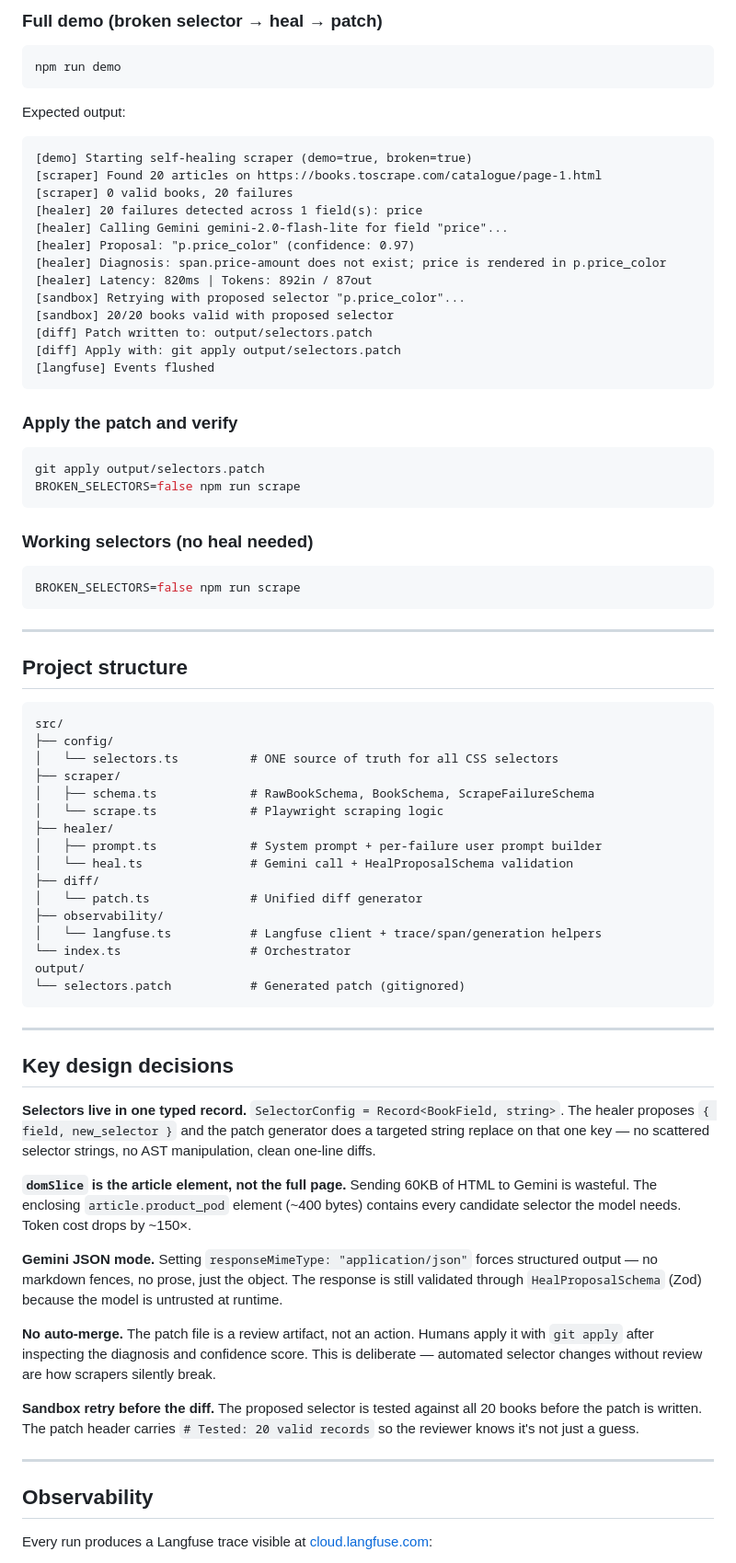
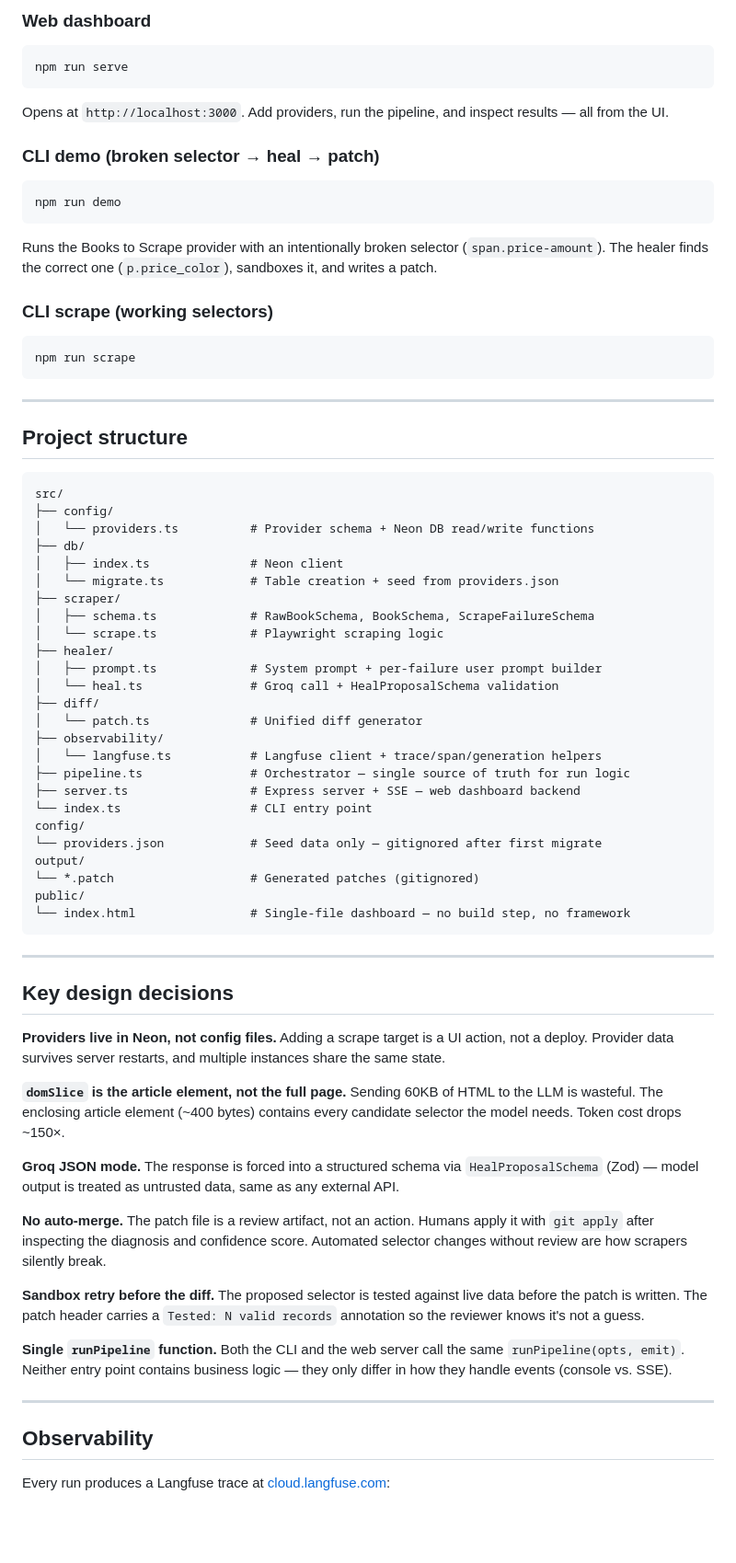
Before and after one commit to ClaytonSiby/switchup-demo, a Markdown page: README.md, the part around one of its changes. Shown at 92% size. Drawn GitHub-style; blank space fills up the shorter version.

````diff
--- a/README.md
+++ b/README.md
@@ -86,39 +94,24 @@ Get your free Gemini API key at [aistudio.google.com/apikey](https://aistudio.go
 
-### Full demo (broken selector → heal → patch)
+### Web dashboard
+
+```bash
+npm run serve
+```
+
+Opens at `http://localhost:3000`. Add providers, run the pipeline, and inspect results — all from the UI.
+
+### CLI demo (broken selector → heal → patch)
 
 ```bash
 npm run demo
 ```
 
-Expected output:
+Runs the Books to Scrape provider with an intentionally broken selector (`span.price-amount`). The healer finds the correct one (`p.price_color`), sandboxes it, and writes a patch.
 
-```text
-[demo] Starting self-healing scraper (demo=true, broken=true)
-[scraper] Found 20 articles on https://books.toscrape.com/catalogue/page-1.html
-[scraper] 0 valid books, 20 failures
-[healer] 20 failures detected across 1 field(s): price
-[healer] Calling Gemini gemini-2.0-flash-lite for field "price"...
-[healer] Proposal: "p.price_color" (confidence: 0.97)
-[healer] Diagnosis: span.price-amount does not exist; price is rendered in p.price_color
-[healer] Latency: 820ms | Tokens: 892in / 87out
-[sandbox] Retrying with proposed selector "p.price_color"...
-[sandbox] 20/20 books valid with proposed selector
-[diff] Patch written to: output/selectors.patch
-[diff] Apply with: git apply output/selectors.patch
-[langfuse] Events flushed
-```
-
-### Apply the patch and verify
+### CLI scrape (working selectors)
 
 ```bash
-git apply output/selectors.patch
-BROKEN_SELECTORS=false npm run scrape
-```
-
-### Working selectors (no heal needed)
-
-```bash
-BROKEN_SELECTORS=false npm run scrape
+npm run scrape
 ```
 
 ---
@@ -128,39 +121,50 @@ BROKEN_SELECTORS=false npm run scrape
 ```text
 src/
 ├── config/
-│   └── selectors.ts          # ONE source of truth for all CSS selectors
+│   └── providers.ts          # Provider schema + Neon DB read/write functions
+├── db/
+│   ├── index.ts              # Neon client
+│   └── migrate.ts            # Table creation + seed from providers.json
 ├── scraper/
 │   ├── schema.ts             # RawBookSchema, BookSchema, ScrapeFailureSchema
 │   └── scrape.ts             # Playwright scraping logic
 ├── healer/
 │   ├── prompt.ts             # System prompt + per-failure user prompt builder
-│   └── heal.ts               # Gemini call + HealProposalSchema validation
+│   └── heal.ts               # Groq call + HealProposalSchema validation
 ├── diff/
 │   └── patch.ts              # Unified diff generator
 ├── observability/
 │   └── langfuse.ts           # Langfuse client + trace/span/generation helpers
-└── index.ts                  # Orchestrator
+├── pipeline.ts               # Orchestrator — single source of truth for run logic
+├── server.ts                 # Express server + SSE — web dashboard backend
+└── index.ts                  # CLI entry point
+config/
+└── providers.json            # Seed data only — gitignored after first migrate
 output/
-└── selectors.patch           # Generated patch (gitignored)
+└── *.patch                   # Generated patches (gitignored)
+public/
+└── index.html                # Single-file dashboard — no build step, no framework
 ```
 
 ---
 
 ## Key design decisions
 
-**Selectors live in one typed record.** `SelectorConfig = Record<BookField, string>`. The healer proposes `{ field, new_selector }` and the patch generator does a targeted string replace on that one key — no scattered selector strings, no AST manipulation, clean one-line diffs.
+**Providers live in Neon, not config files.** Adding a scrape target is a UI action, not a deploy. Provider data survives server restarts, and multiple instances share the same state.
 
-**`domSlice` is the article element, not the full page.** Sending 60KB of HTML to Gemini is wasteful. The enclosing `article.product_pod` element (~400 bytes) contains every candidate selector the model needs. Token cost drops by ~150×.
+**`domSlice` is the article element, not the full page.** Sending 60KB of HTML to the LLM is wasteful. The enclosing article element (~400 bytes) contains every candidate selector the model needs. Token cost drops ~150×.
 
-**Gemini JSON mode.** Setting `responseMimeType: "application/json"` forces structured output — no markdown fences, no prose, just the object. The response is still validated through `HealProposalSchema` (Zod) because the model is untrusted at runtime.
+**Groq JSON mode.** The response is forced into a structured schema via `HealProposalSchema` (Zod) — model output is treated as untrusted data, same as any external API.
 
-**No auto-merge.** The patch file is a review artifact, not an action. Humans apply it with `git apply` after inspecting the diagnosis and confidence score. This is deliberate — automated selector changes without review are how scrapers silently break.
+**No auto-merge.** The patch file is a review artifact, not an action. Humans apply it with `git apply` after inspecting the diagnosis and confidence score. Automated selector changes without review are how scrapers silently break.
 
-**Sandbox retry before the diff.** The proposed selector is tested against all 20 books before the patch is written. The patch header carries `# Tested: 20 valid records` so the reviewer knows it's not just a guess.
+**Sandbox retry before the diff.** The proposed selector is tested against live data before the patch is written. The patch header carries a `Tested: N valid records` annotation so the reviewer knows it's not a guess.
+
+**Single `runPipeline` function.** Both the CLI and the web server call the same `runPipeline(opts, emit)`. Neither entry point contains business logic — they only differ in how they handle events (console vs. SSE).
 
 ---
 
 ## Observability
 
-Every run produces a Langfuse trace visible at [cloud.langfuse.com](https://cloud.langfuse.com):
+Every run produces a Langfuse trace at [cloud.langfuse.com](https://cloud.langfuse.com):
 
````
Also changed, not shown: other parts of README.md (+37 -21 lines), CLAUDE.md (+11 -11 lines).
